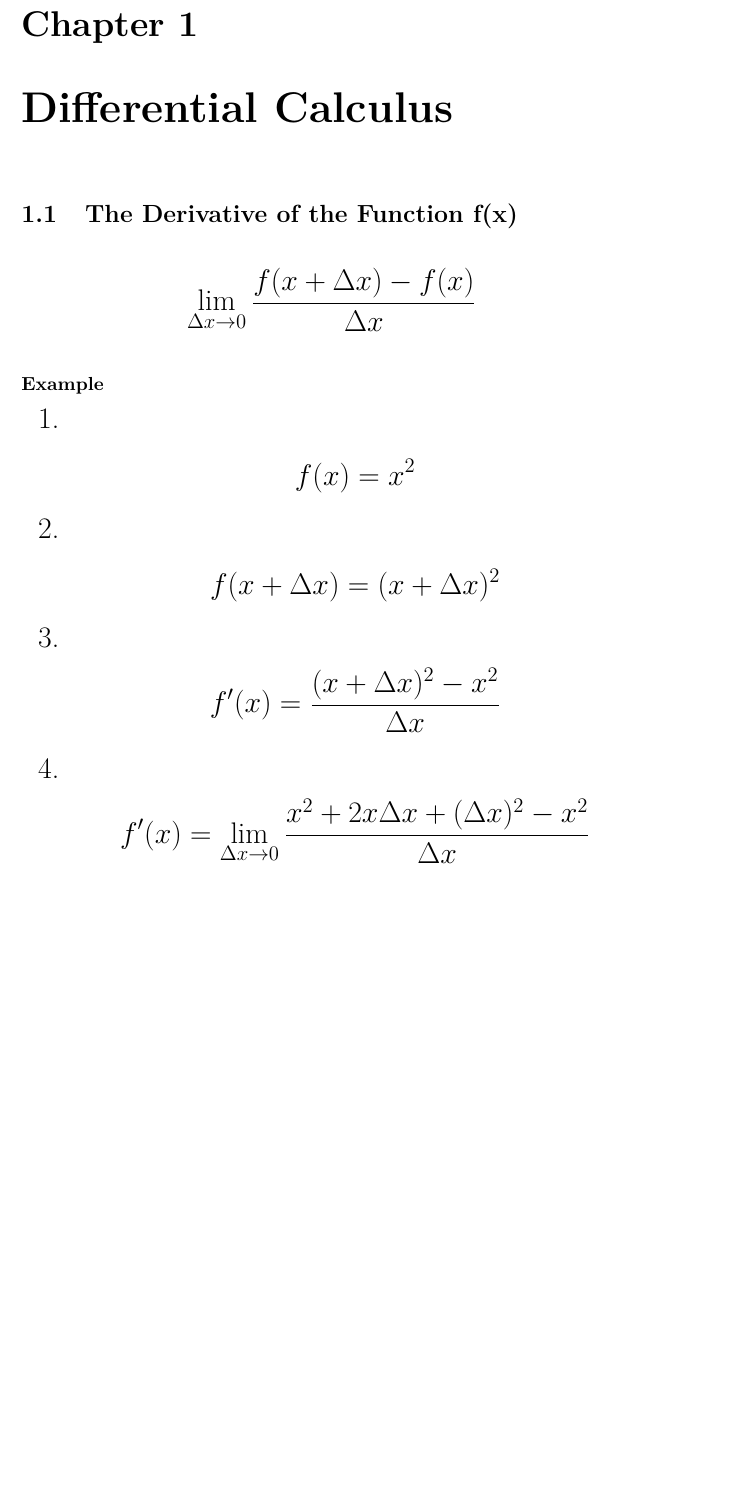
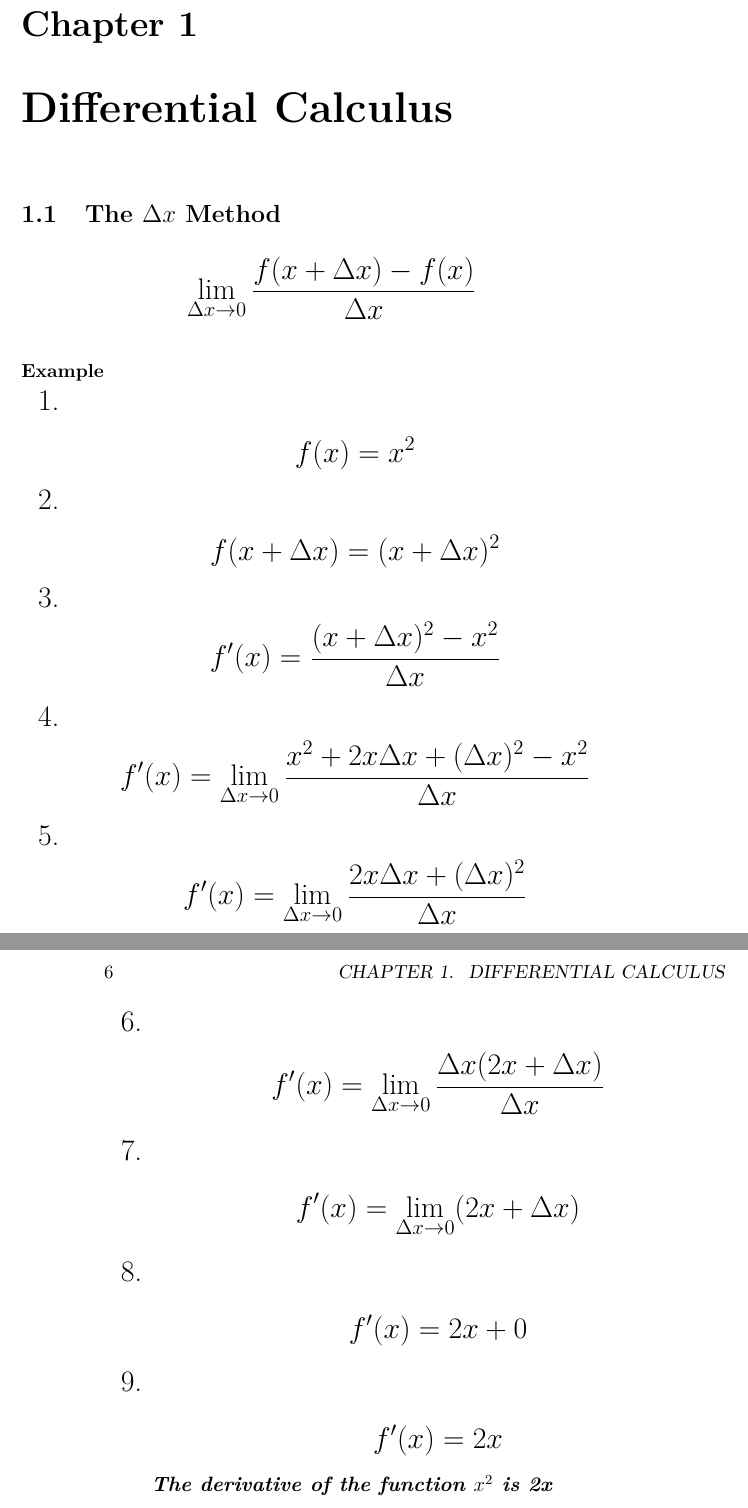
Before and after one commit to ThujaOccidentalis/Mathematics-Library, a LaTeX book (Aki Gikendaasowin.tex): part of page 5 of 5 before the commit and two parts of pages 5 and 6 of 6 after it, the two joined at a grey line, cut so that both start at the same text, the shorter picture padded with empty space. Compiled offline with pdfLaTeX.

Commit message:
Update Aki Gikendaasowin.tex

```diff
--- a/Aki Gikendaasowin.tex
+++ b/Aki Gikendaasowin.tex
@@ -12,7 +12,7 @@
 \tableofcontents
 
 \chapter{Differential Calculus}
-\section{The Derivative of the Function f(x)}
+\section{The $ \Delta x $ Method}
 \LARGE
 \[ \lim_{\Delta x \to 0} \frac{f(x + \Delta x) - f(x)}{\Delta x} \]
 
@@ -22,6 +22,13 @@
   \item \[ f(x + \Delta x) = (x + \Delta x)^2 \]
   \item \[ f'(x) = \frac{(x + \Delta x)^2 - x^2}{\Delta x} \]
   \item \[ f'(x) = \lim_{\Delta x \to 0} \frac{x^2 + 2x\Delta x + (\Delta x)^2 - x^2}{\Delta x} \]
+  \item \[ f'(x) = \lim_{\Delta x \to 0} \frac{2x\Delta x + (\Delta x)^2}{\Delta x} \]
+  \item \[ f'(x) = \lim_{\Delta x \to 0} \frac{\Delta x (2x +\Delta x)}{\Delta x} \]
+  \item \[ f'(x) = \lim_{\Delta x \to 0} (2x +\Delta x) \]
+  \item \[ f'(x) = 2x + 0 \]
+  \item \[ f'(x) = 2x \]
+  \large
+  \textit{\textbf{The derivative of the function $ x^2 $ is 2x}}
 \end{enumerate}
 
 
```
